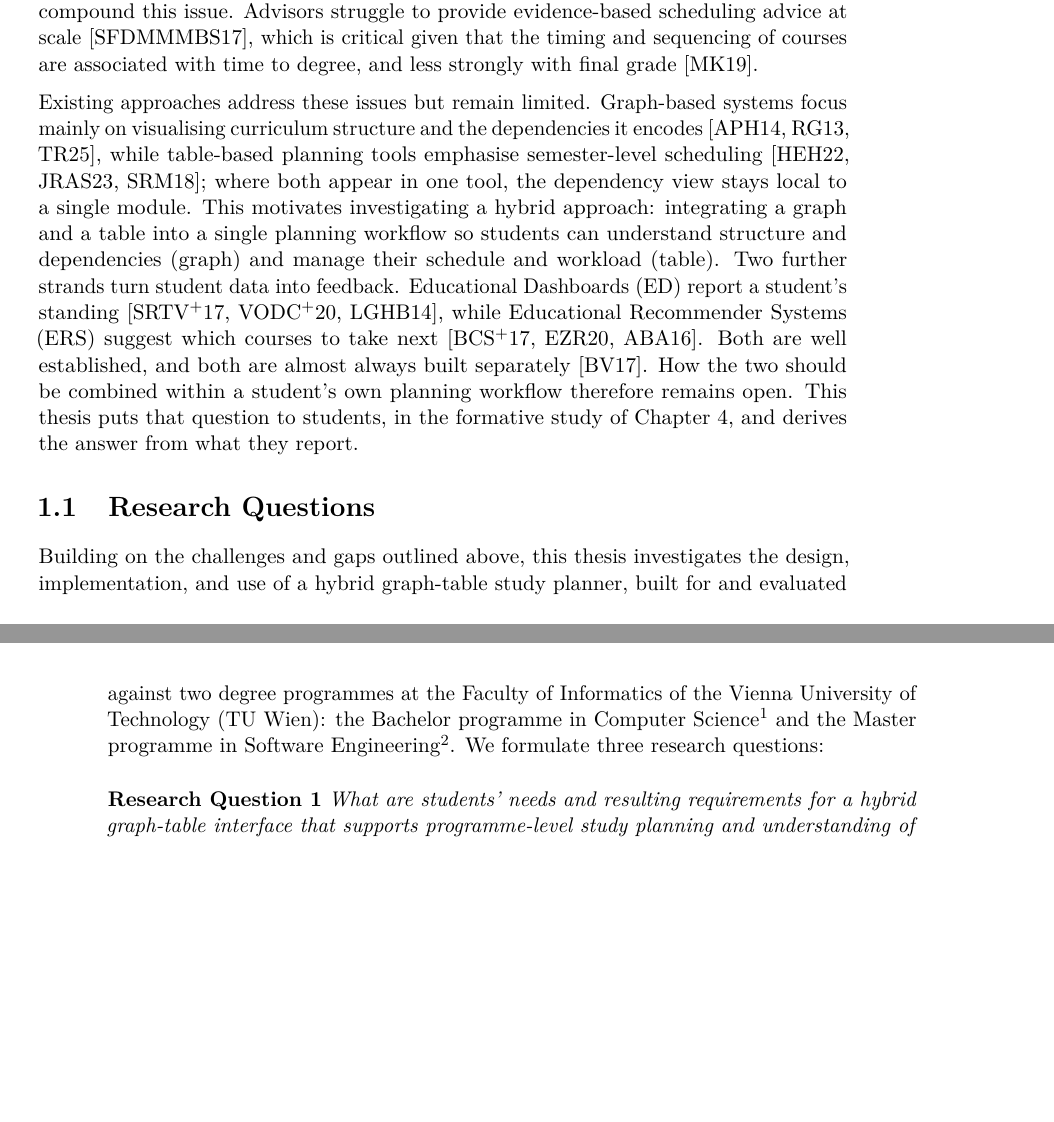
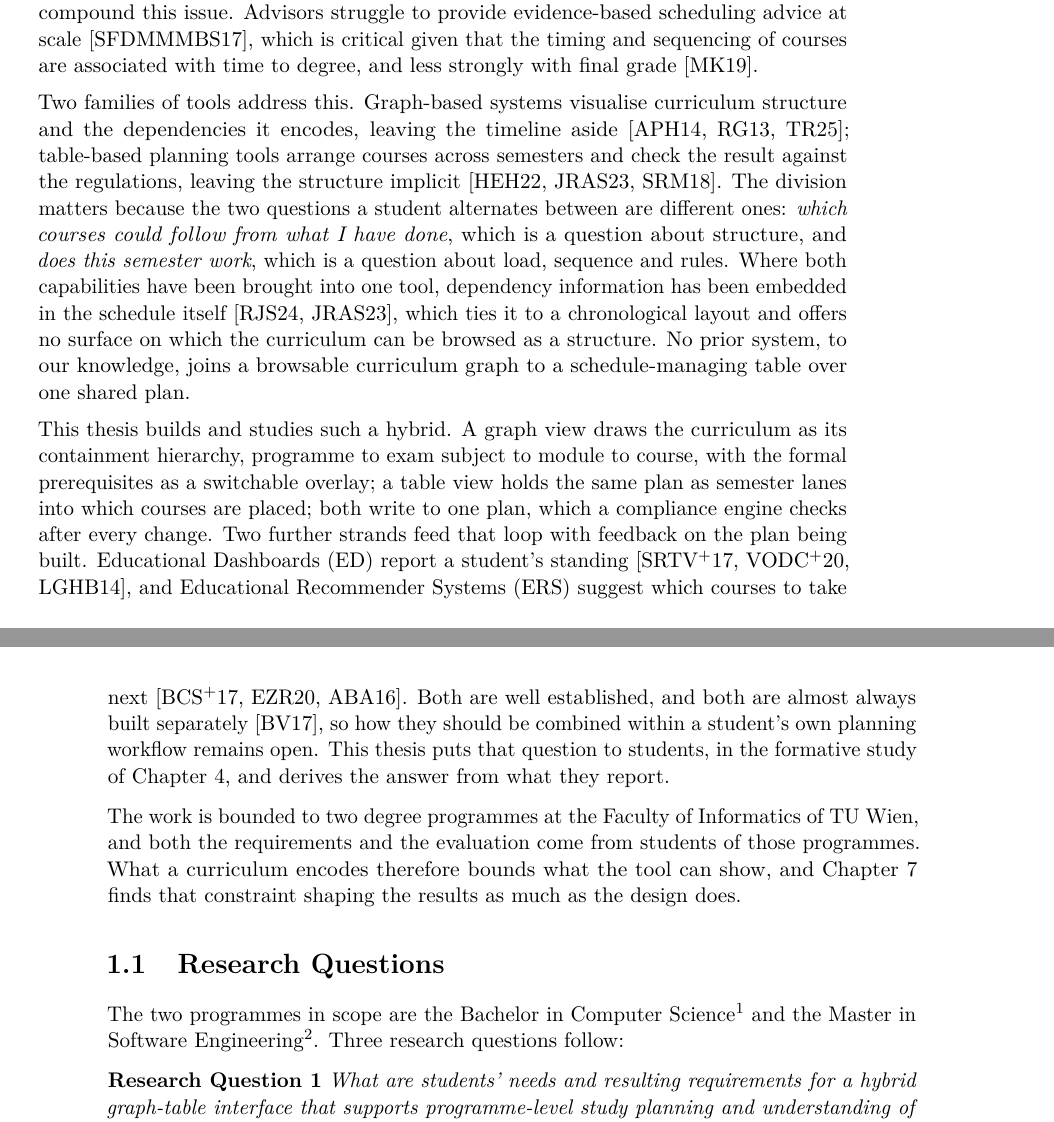
Before and after one commit to morischumacher/Diploma_Thesis, a LaTeX thesis (main.tex, which reads chapters/introduction.tex): two parts of pages 23 and 24 of 203, joined at a grey line, cut so that both start at the same text, the shorter picture padded with empty space. Compiled offline with pdfLaTeX.

Commit message:
Ch1: carry the positioning the late related-work chapter cannot
Related Work is Chapter 3, so a reader meets the whole methodology chapter
before any literature. The introduction gave them 245 words to work from.

What is added, in the opening only:

- Why the two families of tools split the way they do, stated as the two
  questions a student alternates between, structure and schedule, rather than
  as a bare pair of labels.
- The gap as its own sentence, naming that prior hybrids embed dependency
  information in the schedule and so tie it to a chronological layout. It was
  a subordinate clause with no source.
- What the artefact is: a graph of the containment hierarchy with a
  prerequisite overlay, a table of semester lanes, one shared plan, a
  compliance check after every change. The thesis named its object in every
  research question without ever describing it.
- Scope in the opening rather than inside the research questions, since it
  bounds every claim that follows.
- One sentence in the outlook saying why methodology precedes the literature:
  the nested model decides what the literature is read for, and its first
  level is what Chapter 3 and the formative study supply between them.

Two cuts pay for most of it. The scope sentence is gone from the research
questions, where it now repeats, and the evidence paragraph under the
contributions is two sentences rather than seven; the instrument detail it
carried is stated in Chapters 3 and 7 where it belongs.

Net +113 words.

Co-Authored-By: Claude Opus 5 <noreply@anthropic.com>
Claude-Session: https://claude.ai/code/session_01MLUFGCVLTdE5xbPVnNzfiY

```diff
--- a/chapters/introduction.tex
+++ b/chapters/introduction.tex
@@ -1,13 +1,16 @@
 \label{chap:introduction}
 Students in higher education face growing challenges in planning their studies. Curricula involve complex prerequisites, electives, and institutional rules that students must reconcile. While institutions publish exemplary study plans, these assume an idealised progression; a single failed examination or postponed module immediately necessitates an individualised schedule~\cite{judel_supporting_2023}. Varying study speeds and limited access to guidance compound this issue. Advisors struggle to provide evidence-based scheduling advice at scale~\cite{schulte_large_2017}, which is critical given that the timing and sequencing of courses are associated with time to degree, and less strongly with final grade~\cite{morsy_study_2019}.
 
-Existing approaches address these issues but remain limited. Graph-based systems focus mainly on visualising curriculum structure and the \gterm{dependency}{dependencies} it encodes~\cite{auvinen_stops_2014, rollande_graph_2013, trippel_developing_2025}, while table-based planning tools emphasise semester-level scheduling~\cite{hirmer_requirements_2022, judel_supporting_2023, srisamutr_course_2018}; where both appear in one tool, the dependency view stays local to a single module. This motivates investigating a hybrid approach: integrating a graph and a table into a single planning workflow so students can understand structure and dependencies (graph) and manage their schedule and workload (table).
-Two further strands turn student data into feedback. Educational Dashboards (ED) report a student's standing~\cite{schwendimann2017, verbert_learning_2020, loboda_mastery_2014}, while Educational Recommender Systems (ERS) suggest which courses to take next~\cite{bhumichitr_recommender_2017, esteban_helping_2020, al-badarenah_automated_2016}. Both are well established, and both are almost always built separately~\cite{bodily_review_2017}. How the two should be combined within a student's own planning workflow therefore remains open. This thesis puts that question to students, in the formative study of Chapter~\ref{chap:formative-study}, and derives the answer from what they report.
+Two families of tools address this. Graph-based systems visualise curriculum structure and the \gterm{dependency}{dependencies} it encodes, leaving the timeline aside~\cite{auvinen_stops_2014, rollande_graph_2013, trippel_developing_2025}; table-based planning tools arrange courses across semesters and check the result against the regulations, leaving the structure implicit~\cite{hirmer_requirements_2022, judel_supporting_2023, srisamutr_course_2018}. The division matters because the two questions a student alternates between are different ones: \emph{which courses could follow from what I have done}, which is a question about structure, and \emph{does this semester work}, which is a question about load, sequence and rules. Where both capabilities have been brought into one tool, dependency information has been embedded in the schedule itself~\cite{roepke_study_2024, judel_supporting_2023}, which ties it to a chronological layout and offers no surface on which the curriculum can be browsed as a structure. No prior system, to our knowledge, joins a browsable curriculum graph to a schedule-managing table over one shared plan.
+
+This thesis builds and studies such a hybrid. A graph view draws the curriculum as its containment hierarchy, programme to exam subject to module to course, with the formal prerequisites as a switchable overlay; a table view holds the same plan as semester lanes into which courses are placed; both write to one plan, which a compliance engine checks after every change. Two further strands feed that loop with feedback on the plan being built. Educational Dashboards (ED) report a student's standing~\cite{schwendimann2017, verbert_learning_2020, loboda_mastery_2014}, and Educational Recommender Systems (ERS) suggest which courses to take next~\cite{bhumichitr_recommender_2017, esteban_helping_2020, al-badarenah_automated_2016}. Both are well established, and both are almost always built separately~\cite{bodily_review_2017}, so how they should be combined within a student's own planning workflow remains open. This thesis puts that question to students, in the formative study of Chapter~\ref{chap:formative-study}, and derives the answer from what they report.
+
+The work is bounded to two degree programmes at the Faculty of Informatics of TU~Wien, and both the requirements and the evaluation come from students of those programmes. What a curriculum encodes therefore bounds what the tool can show, and Chapter~\ref{chap:evaluation} finds that constraint shaping the results as much as the design does.
 
 \section{Research Questions}
 \label{sec:research-questions}
 
-Building on the challenges and gaps outlined above, this thesis investigates the design, implementation, and use of a hybrid graph-table study planner, built for and evaluated against two degree programmes at the Faculty of Informatics of the Vienna University of Technology (TU~Wien): the Bachelor programme in Computer Science\footnote{\url{https://informatics.tuwien.ac.at/bachelor/curriculum-ue033521.pdf}} and the Master programme in Software Engineering\footnote{\url{https://informatics.tuwien.ac.at/master/curriculum-ue066937.pdf}}. We formulate three research questions:
+The two programmes in scope are the Bachelor in Computer Science\footnote{\url{https://informatics.tuwien.ac.at/bachelor/curriculum-ue033521.pdf}} and the Master in Software Engineering\footnote{\url{https://informatics.tuwien.ac.at/master/curriculum-ue066937.pdf}}. Three research questions follow:
 
 \textbf{Research Question 1} \emph{What are students' needs and resulting requirements for a hybrid graph-table interface that supports programme-level study planning and understanding of curriculum structure and course dependencies?}
 
```
Also changed, not shown: chapters/introduction.tex (4 more changed lines).
